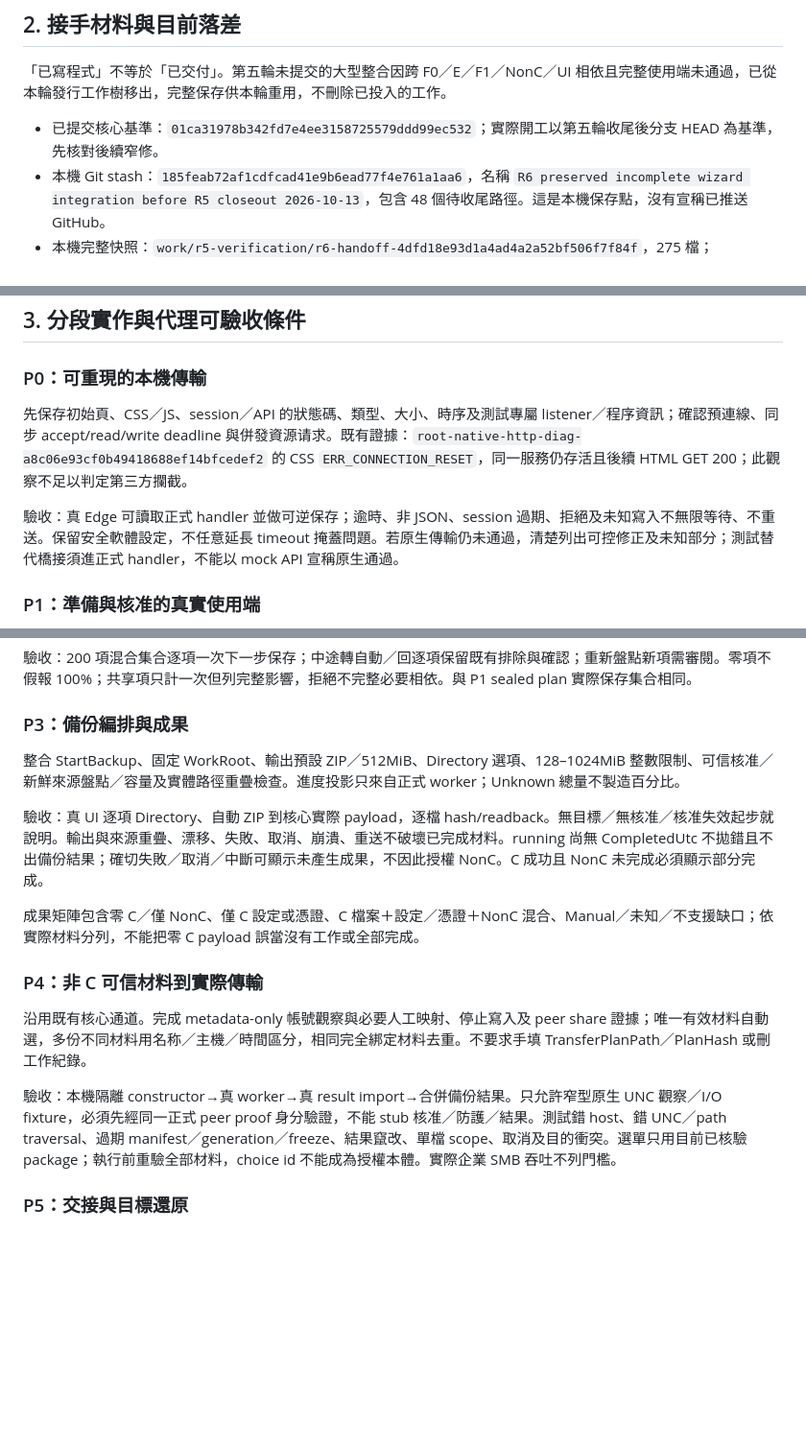
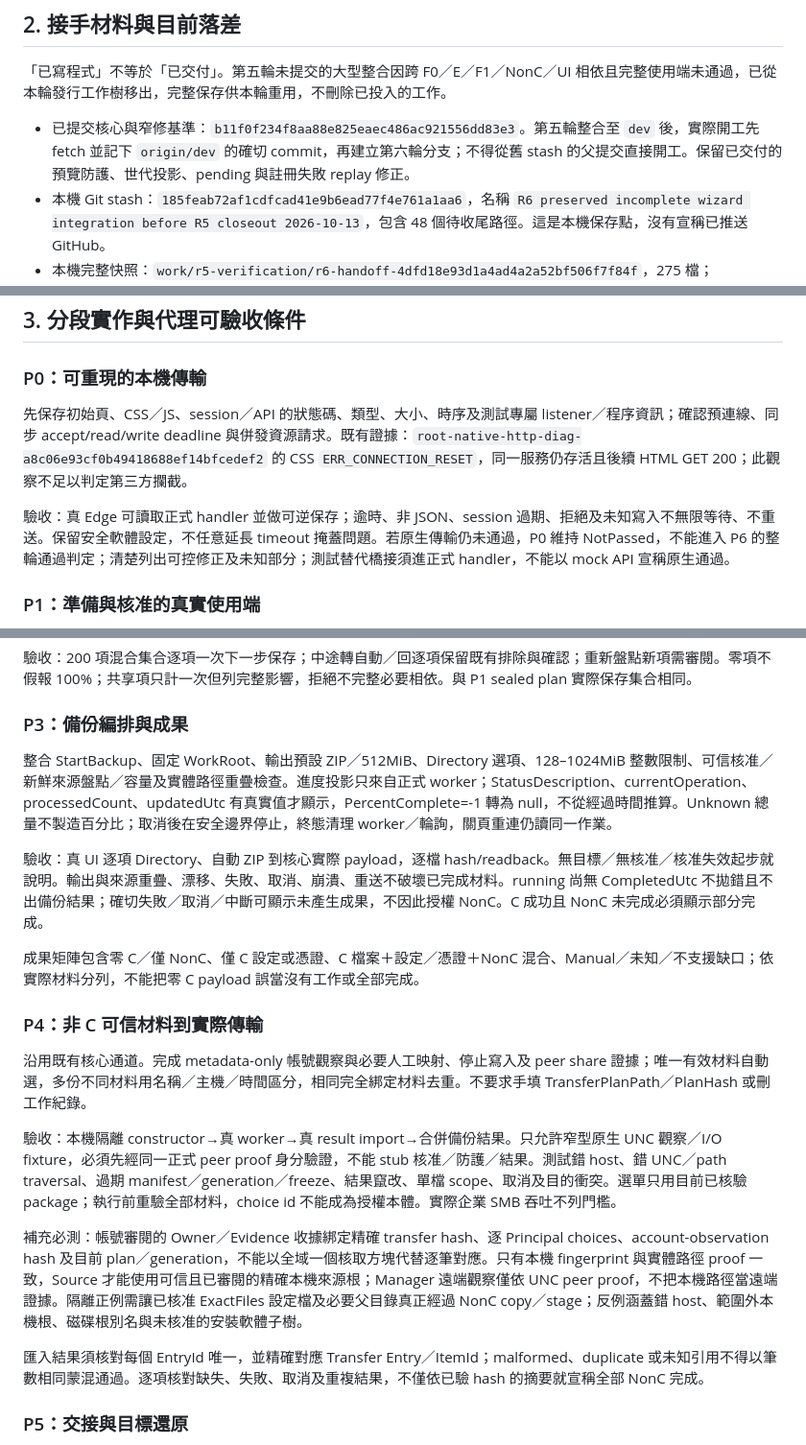
Before and after one commit to darionnnnnn/windows-server-migration, a Markdown page: docs/plans/MIGRATION-6-PLAN.md, 3 parts joined by grey strips. Shown at 96% size. Drawn GitHub-style; blank space fills up the shorter version.

```diff
--- a/docs/plans/MIGRATION-6-PLAN.md
+++ b/docs/plans/MIGRATION-6-PLAN.md
@@ -15,7 +15,7 @@
 
 「已寫程式」不等於「已交付」。第五輪未提交的大型整合因跨 F0／E／F1／NonC／UI 相依且完整使用端未通過，已從本輪發行工作樹移出，完整保存供本輪重用，不刪除已投入的工作。
 
-- 已提交核心基準：`01ca31978b342fd7e4ee3158725579ddd99ec532`；實際開工以第五輪收尾後分支 HEAD 為基準，先核對後續窄修。
+- 已提交核心與窄修基準：`b11f0f234f8aa88e825eaec486ac921556dd83e3`。第五輪整合至 `dev` 後，實際開工先 fetch 並記下 `origin/dev` 的確切 commit，再建立第六輪分支；不得從舊 stash 的父提交直接開工。保留已交付的預覽防護、世代投影、pending 與註冊失敗 replay 修正。
 - 本機 Git stash：`185feab72af1cdfcad41e9b6ead77f4e761a1aa6`，名稱 `R6 preserved incomplete wizard integration before R5 closeout 2026-10-13`，包含 48 個待收尾路徑。這是本機保存點，沒有宣稱已推送 GitHub。
 - 本機完整快照：`work/r5-verification/r6-handoff-4dfd18e93d1a4ad4a2a52bf506f7f84f`，275 檔；`snapshot-index.json` SHA256：`1845cf72e1d7f47a8e6566574e7b130953c6f6b93b32e5ab9c9fa8a1a0ed71e9`。排除 docs/archive 與私人 prototype。
 - 開工先驗 stash／快照存在及雜湊，逐段移植，不直接 `stash pop` 覆蓋第五輪收尾修正。保存材料不可用時依本計畫重建，不假稱已恢復。
@@ -40,9 +40,9 @@
 
 ### P0：可重現的本機傳輸
 
-先保存初始頁、CSS／JS、session／API 的狀態碼、類型、大小、時序及測試專屬 listener／程序資訊；確認預連線、同步 accept/read/write deadline 與併發資源请求。既有證據：`root-native-http-diag-a8c06e93cf0b49418688ef14bfcedef2` 的 CSS `ERR_CONNECTION_RESET`，同一服務仍存活且後續 HTML GET 200；此觀察不足以判定第三方攔截。
+先保存初始頁、CSS／JS、session／API 的狀態碼、類型、大小、時序及測試專屬 listener／程序資訊；確認預連線、同步 accept/read/write deadline 與併發資源請求。既有證據：`root-native-http-diag-a8c06e93cf0b49418688ef14bfcedef2` 的 CSS `ERR_CONNECTION_RESET`，同一服務仍存活且後續 HTML GET 200；此觀察不足以判定第三方攔截。
 
-驗收：真 Edge 可讀取正式 handler 並做可逆保存；逾時、非 JSON、session 過期、拒絕及未知寫入不無限等待、不重送。保留安全軟體設定，不任意延長 timeout 掩蓋問題。若原生傳輸仍未通過，清楚列出可控修正及未知部分；測試替代橋接須進正式 handler，不能以 mock API 宣稱原生通過。
+驗收：真 Edge 可讀取正式 handler 並做可逆保存；逾時、非 JSON、session 過期、拒絕及未知寫入不無限等待、不重送。保留安全軟體設定，不任意延長 timeout 掩蓋問題。若原生傳輸仍未通過，P0 維持 NotPassed，不能進入 P6 的整輪通過判定；清楚列出可控修正及未知部分；測試替代橋接須進正式 handler，不能以 mock API 宣稱原生通過。
 
 ### P1：準備與核准的真實使用端
 
@@ -60,7 +60,7 @@
 
 ### P3：備份編排與成果
 
-整合 StartBackup、固定 WorkRoot、輸出預設 ZIP／512MiB、Directory 選項、128–1024MiB 整數限制、可信核准／新鮮來源盤點／容量及實體路徑重疊檢查。進度投影只來自正式 worker；Unknown 總量不製造百分比。
+整合 StartBackup、固定 WorkRoot、輸出預設 ZIP／512MiB、Directory 選項、128–1024MiB 整數限制、可信核准／新鮮來源盤點／容量及實體路徑重疊檢查。進度投影只來自正式 worker；StatusDescription、currentOperation、processedCount、updatedUtc 有真實值才顯示，PercentComplete=-1 轉為 null，不從經過時間推算。Unknown 總量不製造百分比；取消後在安全邊界停止，終態清理 worker／輪詢，關頁重連仍讀同一作業。
 
 驗收：真 UI 逐項 Directory、自動 ZIP 到核心實際 payload，逐檔 hash/readback。無目標／無核准／核准失效起步就說明。輸出與來源重疊、漂移、失敗、取消、崩潰、重送不破壞已完成材料。running 尚無 CompletedUtc 不拋錯且不出備份結果；確切失敗／取消／中斷可顯示未產生成果，不因此授權 NonC。C 成功且 NonC 未完成必須顯示部分完成。
 
@@ -68,10 +68,13 @@
 
 ### P4：非 C 可信材料到實際傳輸
 
-沿用既有核心通道。完成 metadata-only 帳號觀察與必要人工映射、停止寫入及 peer share 證據；唯一有效材料自動選，多份不同材料用名称／主機／時間區分，相同完全綁定材料去重。不要求手填 TransferPlanPath／PlanHash 或刪工作紀錄。
+沿用既有核心通道。完成 metadata-only 帳號觀察與必要人工映射、停止寫入及 peer share 證據；唯一有效材料自動選，多份不同材料用名稱／主機／時間區分，相同完全綁定材料去重。不要求手填 TransferPlanPath／PlanHash 或刪工作紀錄。
 
 驗收：本機隔離 constructor→真 worker→真 result import→合併備份結果。只允許窄型原生 UNC 觀察／I/O fixture，必須先經同一正式 peer proof 身分驗證，不能 stub 核准／防護／結果。測試錯 host、錯 UNC／path traversal、過期 manifest／generation／freeze、結果竄改、單檔 scope、取消及目的衝突。選單只用目前已核驗 package；執行前重驗全部材料，choice id 不能成為授權本體。實際企業 SMB 吞吐不列門檻。
 
+補充必測：帳號審閱的 Owner／Evidence 收據綁定精確 transfer hash、逐 Principal choices、account-observation hash 及目前 plan／generation，不能以全域一個核取方塊代替逐筆對應。只有本機 fingerprint 與實體路徑 proof 一致，Source 才能使用可信且已審閱的精確本機來源根；Manager 遠端觀察僅依 UNC peer proof，不把本機路徑當遠端證據。隔離正例需讓已核准 ExactFiles 設定檔及必要父目錄真正經過 NonC copy／stage；反例涵蓋錯 host、範圍外本機根、磁碟根別名與未核准的安裝軟體子樹。
+
+匯入結果須核對每個 EntryId 唯一，並精確對應 Transfer Entry／ItemId；malformed、duplicate 或未知引用不得以筆數相同蒙混通過。逐項核對缺失、失敗、取消及重複結果，不僅依已驗 hash 的摘要就宣稱全部 NonC 完成。
 ### P5：交接與目標還原
 
 整合 ZIP／Directory 接收、Manager TargetSnapshot→PublishComparison→ExportTargetComparison、Target 真匯入→決策收據→預覽→明確還原→等待／續作→staged validation／acceptance。既有不可變 restore journal 副本、同材料重複匯入去重及取消結果保留可重用，不建立另一套成功真相。
```
Also changed, not shown: other parts of docs/plans/MIGRATION-6-PLAN.md (+2 -2 lines), AGENTS.md (+2 -2 lines), docs/plans/MIGRATION-5-PLAN.md (+7 -0 lines).
